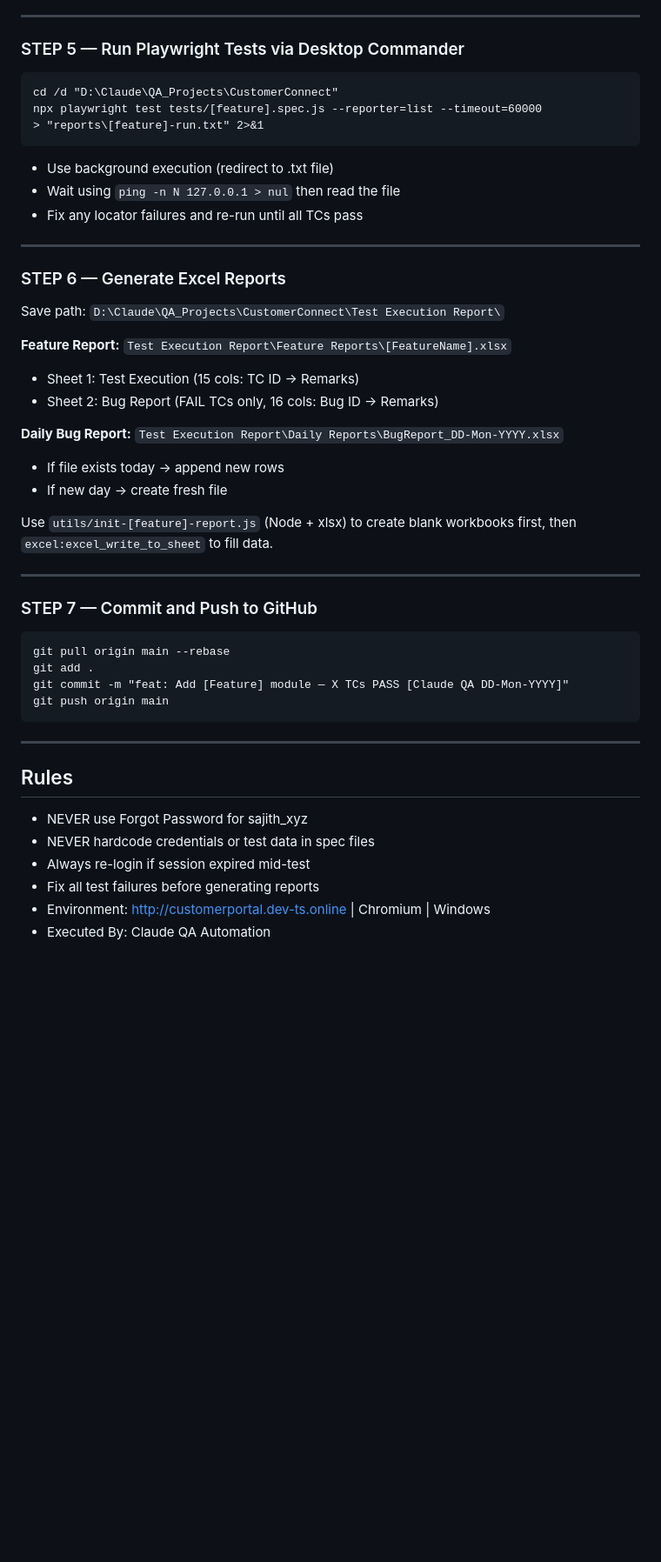
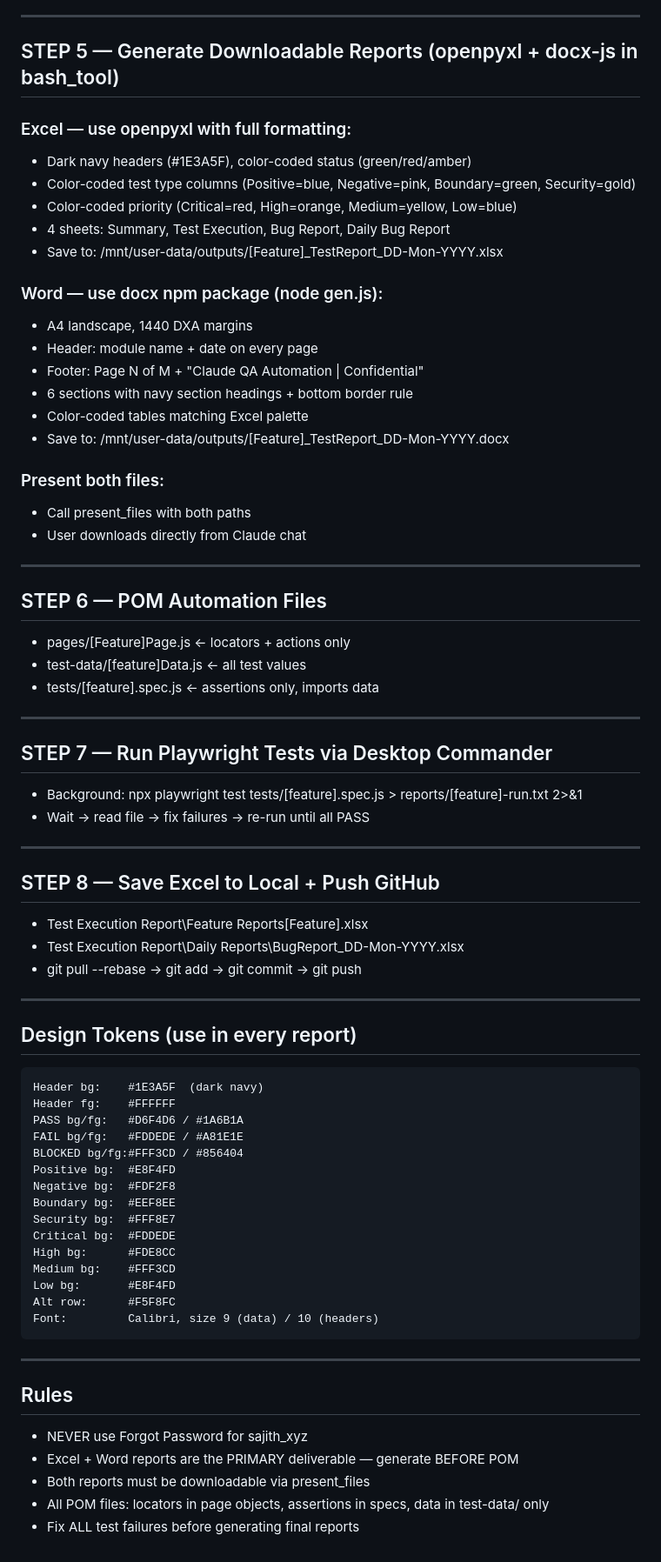
Before and after one commit to TestQueens555/Customer_connect, a Markdown page: references/do-test-for-feature-skill.md, the part around one of its changes. Shown at 87% size. Drawn GitHub-style; blank space fills up the shorter version.

````diff
--- a/references/do-test-for-feature-skill.md
+++ b/references/do-test-for-feature-skill.md
@@ -58,50 +78,73 @@ Locator priority: #id > getByRole > getByLabel > placeholder > CSS > NEVER XPath
 
 ---
 
-### STEP 5 — Run Playwright Tests via Desktop Commander
-```
-cd /d "D:\Claude\QA_Projects\CustomerConnect"
-npx playwright test tests/[feature].spec.js --reporter=list --timeout=60000
-> "reports\[feature]-run.txt" 2>&1
-```
-- Use background execution (redirect to .txt file)
-- Wait using `ping -n N 127.0.0.1 > nul` then read the file
-- Fix any locator failures and re-run until all TCs pass
+## STEP 5 — Generate Downloadable Reports (openpyxl + docx-js in bash_tool)
+
+### Excel — use openpyxl with full formatting:
+- Dark navy headers (#1E3A5F), color-coded status (green/red/amber)
+- Color-coded test type columns (Positive=blue, Negative=pink, Boundary=green, Security=gold)
+- Color-coded priority (Critical=red, High=orange, Medium=yellow, Low=blue)
+- 4 sheets: Summary, Test Execution, Bug Report, Daily Bug Report
+- Save to: /mnt/user-data/outputs/[Feature]_TestReport_DD-Mon-YYYY.xlsx
+
+### Word — use docx npm package (node gen.js):
+- A4 landscape, 1440 DXA margins
+- Header: module name + date on every page
+- Footer: Page N of M + "Claude QA Automation | Confidential"
+- 6 sections with navy section headings + bottom border rule
+- Color-coded tables matching Excel palette
+- Save to: /mnt/user-data/outputs/[Feature]_TestReport_DD-Mon-YYYY.docx
+
+### Present both files:
+- Call present_files with both paths
+- User downloads directly from Claude chat
 
 ---
 
-### STEP 6 — Generate Excel Reports
-Save path: `D:\Claude\QA_Projects\CustomerConnect\Test Execution Report\`
-
-**Feature Report:**
-`Test Execution Report\Feature Reports\[FeatureName].xlsx`
-- Sheet 1: Test Execution (15 cols: TC ID → Remarks)
-- Sheet 2: Bug Report (FAIL TCs only, 16 cols: Bug ID → Remarks)
-
-**Daily Bug Report:**
-`Test Execution Report\Daily Reports\BugReport_DD-Mon-YYYY.xlsx`
-- If file exists today → append new rows
-- If new day → create fresh file
-
-Use `utils/init-[feature]-report.js` (Node + xlsx) to create blank workbooks first,
-then `excel:excel_write_to_sheet` to fill data.
+## STEP 6 — POM Automation Files
+- pages/[Feature]Page.js   ← locators + actions only
+- test-data/[feature]Data.js ← all test values
+- tests/[feature].spec.js  ← assertions only, imports data
 
 ---
 
-### STEP 7 — Commit and Push to GitHub
+## STEP 7 — Run Playwright Tests via Desktop Commander
+- Background: npx playwright test tests/[feature].spec.js > reports/[feature]-run.txt 2>&1
+- Wait → read file → fix failures → re-run until all PASS
+
+---
+
+## STEP 8 — Save Excel to Local + Push GitHub
+- Test Execution Report\Feature Reports\[Feature].xlsx
+- Test Execution Report\Daily Reports\BugReport_DD-Mon-YYYY.xlsx
+- git pull --rebase → git add → git commit → git push
+
+---
+
+## Design Tokens (use in every report)
 ```
-git pull origin main --rebase
-git add .
-git commit -m "feat: Add [Feature] module — X TCs PASS [Claude QA DD-Mon-YYYY]"
-git push origin main
+Header bg:    #1E3A5F  (dark navy)
+Header fg:    #FFFFFF
+PASS bg/fg:   #D6F4D6 / #1A6B1A
+FAIL bg/fg:   #FDDEDE / #A81E1E
+BLOCKED bg/fg:#FFF3CD / #856404
+Positive bg:  #E8F4FD
+Negative bg:  #FDF2F8
+Boundary bg:  #EEF8EE
+Security bg:  #FFF8E7
+Critical bg:  #FDDEDE
+High bg:      #FDE8CC
+Medium bg:    #FFF3CD
+Low bg:       #E8F4FD
+Alt row:      #F5F8FC
+Font:         Calibri, size 9 (data) / 10 (headers)
 ```
 
 ---
 
 ## Rules
 - NEVER use Forgot Password for sajith_xyz
-- NEVER hardcode credentials or test data in spec files
-- Always re-login if session expired mid-test
-- Fix all test failures before generating reports
-- Environment: http://customerportal.dev-ts.online | Chromium | Windows
-- Executed By: Claude QA Automation
+- Excel + Word reports are the PRIMARY deliverable — generate BEFORE POM
+- Both reports must be downloadable via present_files
+- All POM files: locators in page objects, assertions in specs, data in test-data/ only
+- Fix ALL test failures before generating final reports
````
Also changed, not shown: other parts of references/do-test-for-feature-skill.md (+58 -38 lines).
